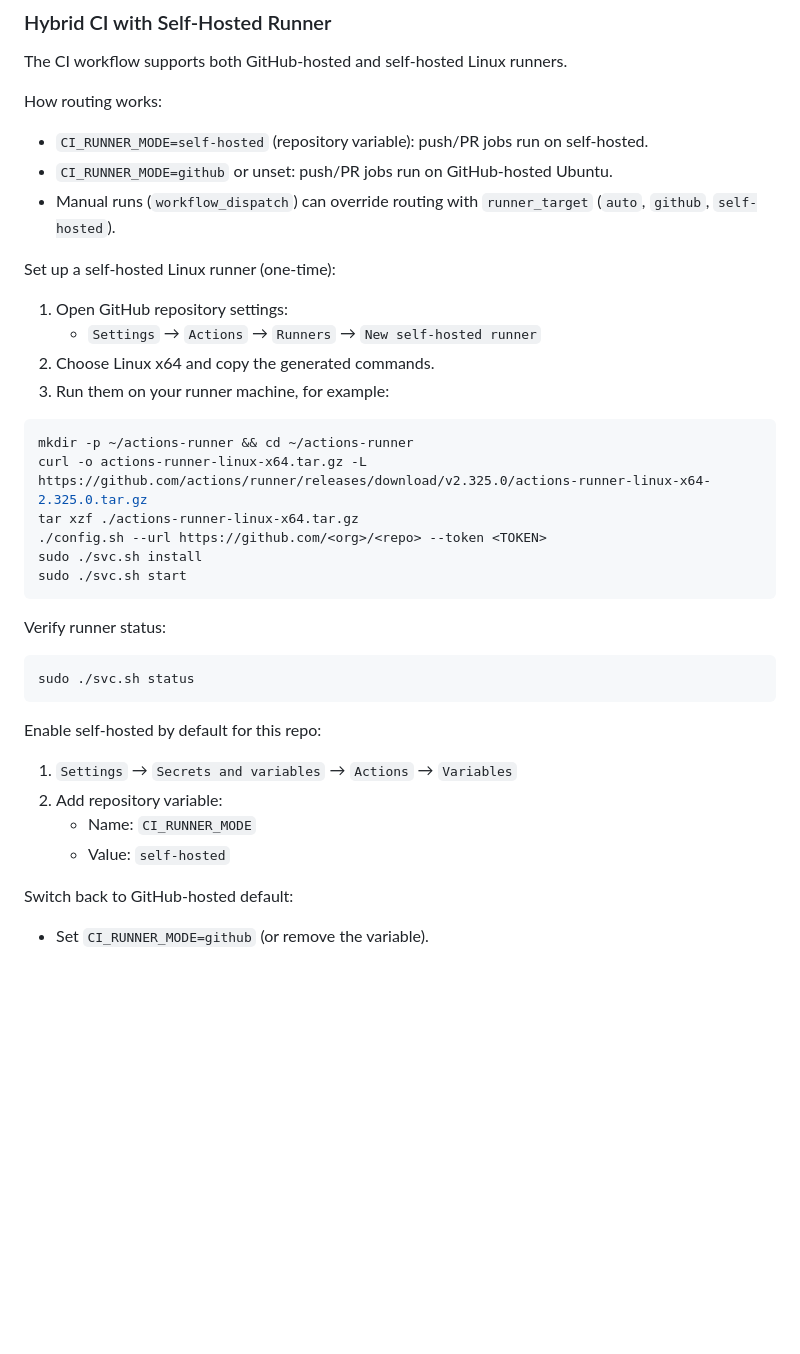
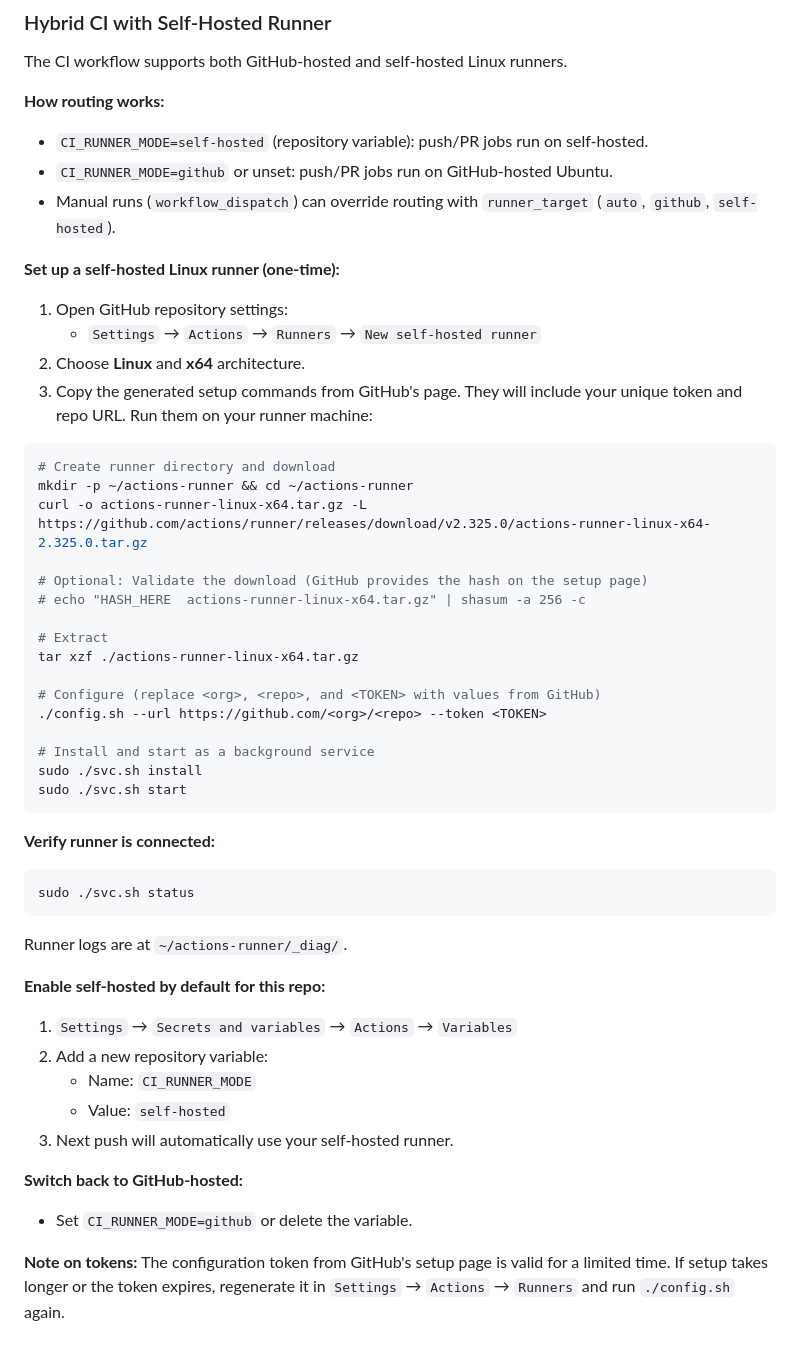
Before and after one commit to cyhunblr/PrivateCrossVPN, a Markdown page: BUILD.md, the part around the change. Rendered like a GitHub page; blank space fills up the shorter version.

Commit message:
docs: update self-hosted runner setup instructions and clarify routing details in BUILD.md

````diff
--- a/BUILD.md
+++ b/BUILD.md
@@ -131,41 +131,56 @@ sudo ./dist/PrivateCrossVPN
 
 The CI workflow supports both GitHub-hosted and self-hosted Linux runners.
 
-How routing works:
+**How routing works:**
 
 - `CI_RUNNER_MODE=self-hosted` (repository variable): push/PR jobs run on self-hosted.
 - `CI_RUNNER_MODE=github` or unset: push/PR jobs run on GitHub-hosted Ubuntu.
 - Manual runs (`workflow_dispatch`) can override routing with `runner_target` (`auto`, `github`, `self-hosted`).
 
-Set up a self-hosted Linux runner (one-time):
+**Set up a self-hosted Linux runner (one-time):**
 
 1. Open GitHub repository settings:
     - `Settings` → `Actions` → `Runners` → `New self-hosted runner`
-2. Choose Linux x64 and copy the generated commands.
-3. Run them on your runner machine, for example:
+2. Choose **Linux** and **x64** architecture.
+3. Copy the generated setup commands from GitHub's page. They will include your unique token and repo URL. Run them on your runner machine:
 
 ```bash
+# Create runner directory and download
 mkdir -p ~/actions-runner && cd ~/actions-runner
 curl -o actions-runner-linux-x64.tar.gz -L https://github.com/actions/runner/releases/download/v2.325.0/actions-runner-linux-x64-2.325.0.tar.gz
+
+# Optional: Validate the download (GitHub provides the hash on the setup page)
+# echo "HASH_HERE  actions-runner-linux-x64.tar.gz" | shasum -a 256 -c
+
+# Extract
 tar xzf ./actions-runner-linux-x64.tar.gz
+
+# Configure (replace <org>, <repo>, and <TOKEN> with values from GitHub)
 ./config.sh --url https://github.com/<org>/<repo> --token <TOKEN>
+
+# Install and start as a background service
 sudo ./svc.sh install
 sudo ./svc.sh start
 ```
 
-Verify runner status:
+**Verify runner is connected:**
 
 ```bash
 sudo ./svc.sh status
 ```
 
-Enable self-hosted by default for this repo:
+Runner logs are at `~/actions-runner/_diag/`.
+
+**Enable self-hosted by default for this repo:**
 
 1. `Settings` → `Secrets and variables` → `Actions` → `Variables`
-2. Add repository variable:
+2. Add a new repository variable:
     - Name: `CI_RUNNER_MODE`
     - Value: `self-hosted`
+3. Next push will automatically use your self-hosted runner.
 
-Switch back to GitHub-hosted default:
+**Switch back to GitHub-hosted:**
 
-- Set `CI_RUNNER_MODE=github` (or remove the variable).
+- Set `CI_RUNNER_MODE=github` or delete the variable.
+
+**Note on tokens:** The configuration token from GitHub's setup page is valid for a limited time. If setup takes longer or the token expires, regenerate it in `Settings` → `Actions` → `Runners` and run `./config.sh` again.
````
